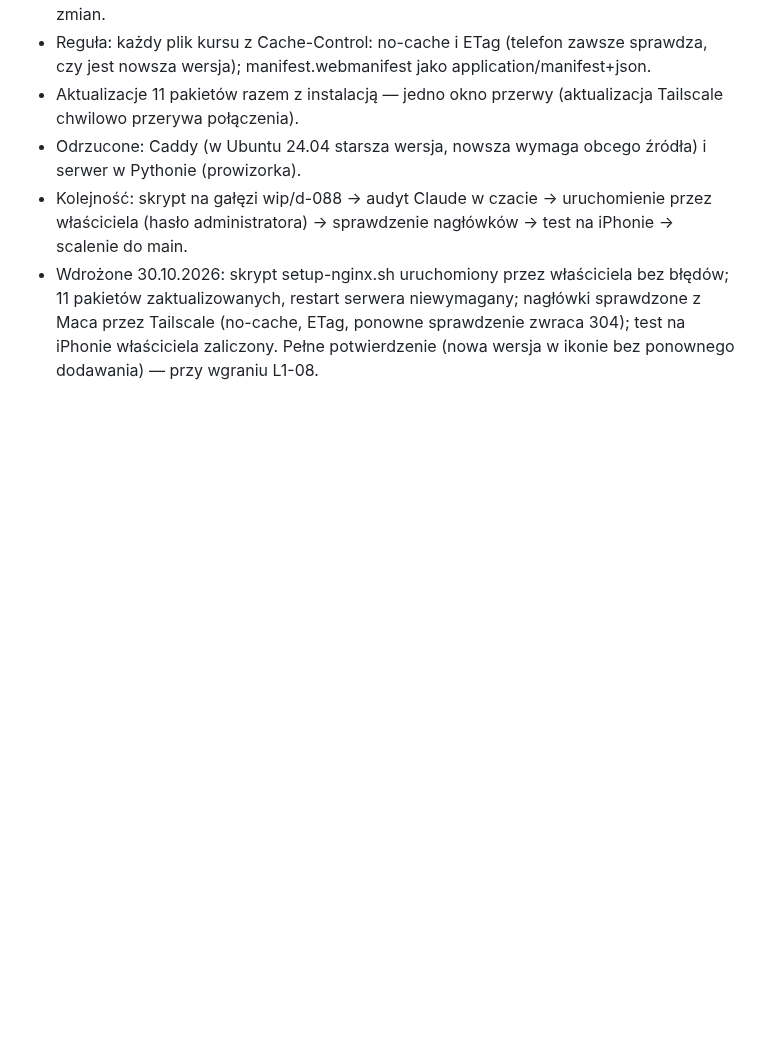
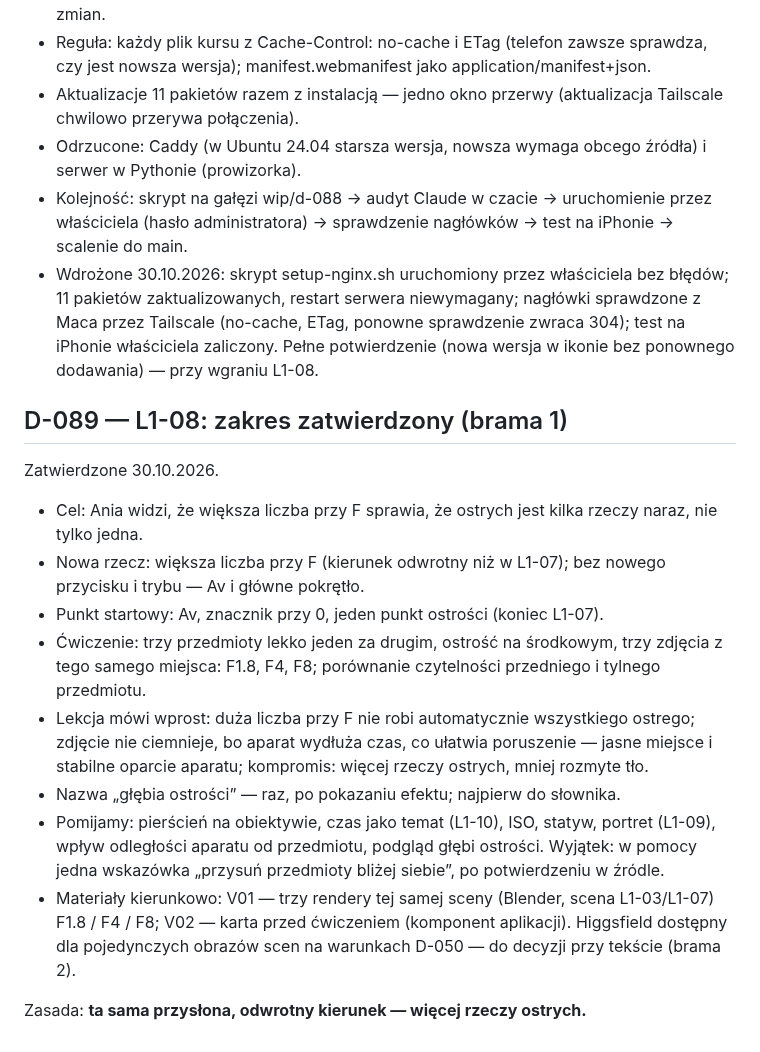
Before and after one commit to LionMielec/Canon-RP-Kurs, a Markdown page: docs/09_DECISIONS.md, the part around the change. Drawn GitHub-style; blank space fills up the shorter version.

```diff
--- a/docs/09_DECISIONS.md
+++ b/docs/09_DECISIONS.md
@@ -972,3 +972,17 @@ Zatwierdzone 30.10.2026. Realizuje D-087.
 - Odrzucone: Caddy (w Ubuntu 24.04 starsza wersja, nowsza wymaga obcego źródła) i serwer w Pythonie (prowizorka).
 - Kolejność: skrypt na gałęzi wip/d-088 → audyt Claude w czacie → uruchomienie przez właściciela (hasło administratora) → sprawdzenie nagłówków → test na iPhonie → scalenie do main.
 - Wdrożone 30.10.2026: skrypt setup-nginx.sh uruchomiony przez właściciela bez błędów; 11 pakietów zaktualizowanych, restart serwera niewymagany; nagłówki sprawdzone z Maca przez Tailscale (no-cache, ETag, ponowne sprawdzenie zwraca 304); test na iPhonie właściciela zaliczony. Pełne potwierdzenie (nowa wersja w ikonie bez ponownego dodawania) — przy wgraniu L1-08.
+
+## D-089 — L1-08: zakres zatwierdzony (brama 1)
+Zatwierdzone 30.10.2026.
+
+- Cel: Ania widzi, że większa liczba przy F sprawia, że ostrych jest kilka rzeczy naraz, nie tylko jedna.
+- Nowa rzecz: większa liczba przy F (kierunek odwrotny niż w L1-07); bez nowego przycisku i trybu — Av i główne pokrętło.
+- Punkt startowy: Av, znacznik przy 0, jeden punkt ostrości (koniec L1-07).
+- Ćwiczenie: trzy przedmioty lekko jeden za drugim, ostrość na środkowym, trzy zdjęcia z tego samego miejsca: F1.8, F4, F8; porównanie czytelności przedniego i tylnego przedmiotu.
+- Lekcja mówi wprost: duża liczba przy F nie robi automatycznie wszystkiego ostrego; zdjęcie nie ciemnieje, bo aparat wydłuża czas, co ułatwia poruszenie — jasne miejsce i stabilne oparcie aparatu; kompromis: więcej rzeczy ostrych, mniej rozmyte tło.
+- Nazwa „głębia ostrości” — raz, po pokazaniu efektu; najpierw do słownika.
+- Pomijamy: pierścień na obiektywie, czas jako temat (L1-10), ISO, statyw, portret (L1-09), wpływ odległości aparatu od przedmiotu, podgląd głębi ostrości. Wyjątek: w pomocy jedna wskazówka „przysuń przedmioty bliżej siebie”, po potwierdzeniu w źródle.
+- Materiały kierunkowo: V01 — trzy rendery tej samej sceny (Blender, scena L1-03/L1-07) F1.8 / F4 / F8; V02 — karta przed ćwiczeniem (komponent aplikacji). Higgsfield dostępny dla pojedynczych obrazów scen na warunkach D-050 — do decyzji przy tekście (brama 2).
+
+Zasada: **ta sama przysłona, odwrotny kierunek — więcej rzeczy ostrych.**
```
Also changed, not shown: docs/L1-08_ZRODLA_INSTRUKCJA.md (added, +107 -0 lines).
